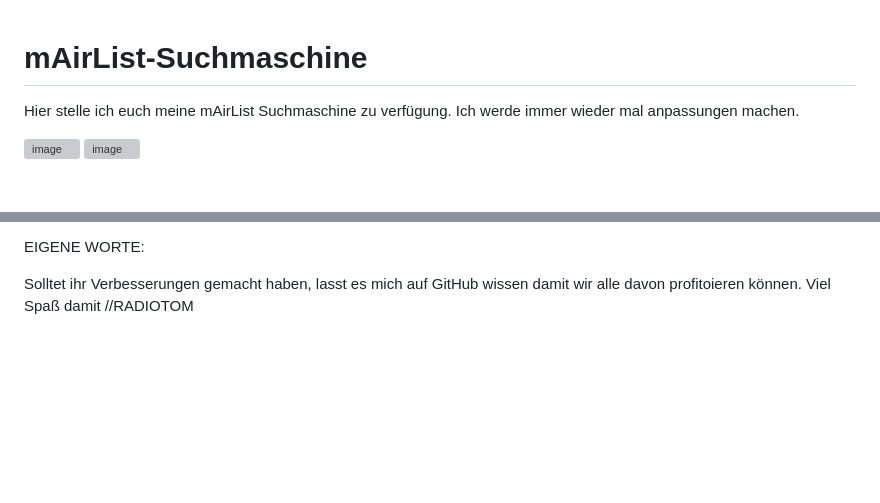
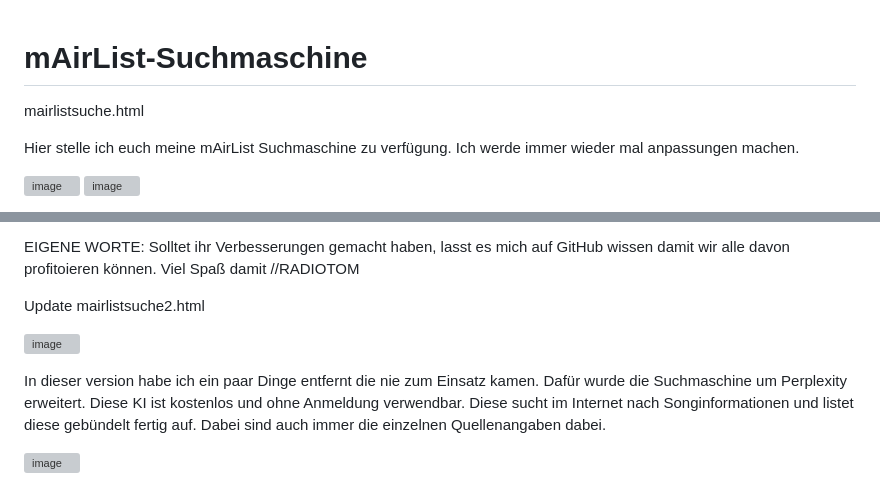
Before and after one commit to Radiotom/mAirList-Suchmaschine, a Markdown page: README.md, 2 parts joined by grey strips. Rendered like a GitHub page; blank space fills up the shorter version; grey boxes are pictures that could not be loaded.

Commit message:
Update README.md
Verbesserungen

```diff
--- a/README.md
+++ b/README.md
@@ -1,4 +1,6 @@
 # mAirList-Suchmaschine
+mairlistsuche.html
+
 Hier stelle ich euch meine mAirList Suchmaschine zu verfügung. Ich werde immer wieder mal anpassungen machen.
 
 ![image](https://user-images.githubusercontent.com/118381734/231513030-8f9c7c0b-2f51-4c83-a860-f4f4d9086769.png)
@@ -41,6 +43,15 @@ Nutzerverhalten mittels IP Adress speicherung und noch vieles mehr. Jeder verwen
 Das hosten dieser HTML Seite auf einem eigenen Webspace im Internet ist nicht gewünscht! Sie dient lediglich zur lokalen Anwendung.
 
 EIGENE WORTE:
-
 Solltet ihr Verbesserungen gemacht haben, lasst es mich auf GitHub wissen damit wir alle davon profitoieren können.
 Viel Spaß damit	//RADIOTOM
+
+Update mairlistsuche2.html
+
+![image](https://github.com/user-attachments/assets/6da585ac-60d0-4aaa-89bc-22c4ff2add43)
+
+In dieser version habe ich ein paar Dinge entfernt die nie zum Einsatz kamen. Dafür wurde die Suchmaschine um Perplexity erweitert.
+Diese KI ist kostenlos und ohne Anmeldung verwendbar. Diese sucht im Internet nach Songinformationen und listet diese gebündelt
+fertig auf. Dabei sind auch immer die einzelnen Quellenangaben dabei.
+
+![image](https://github.com/user-attachments/assets/ed44801b-e1de-472b-921a-c197cec50589)
```
